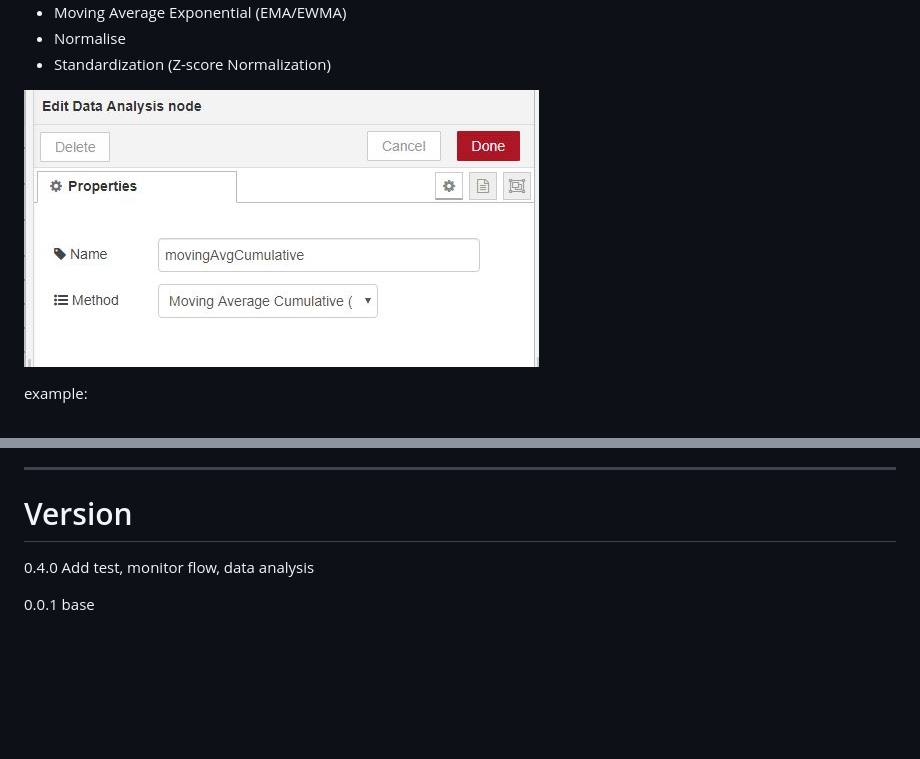
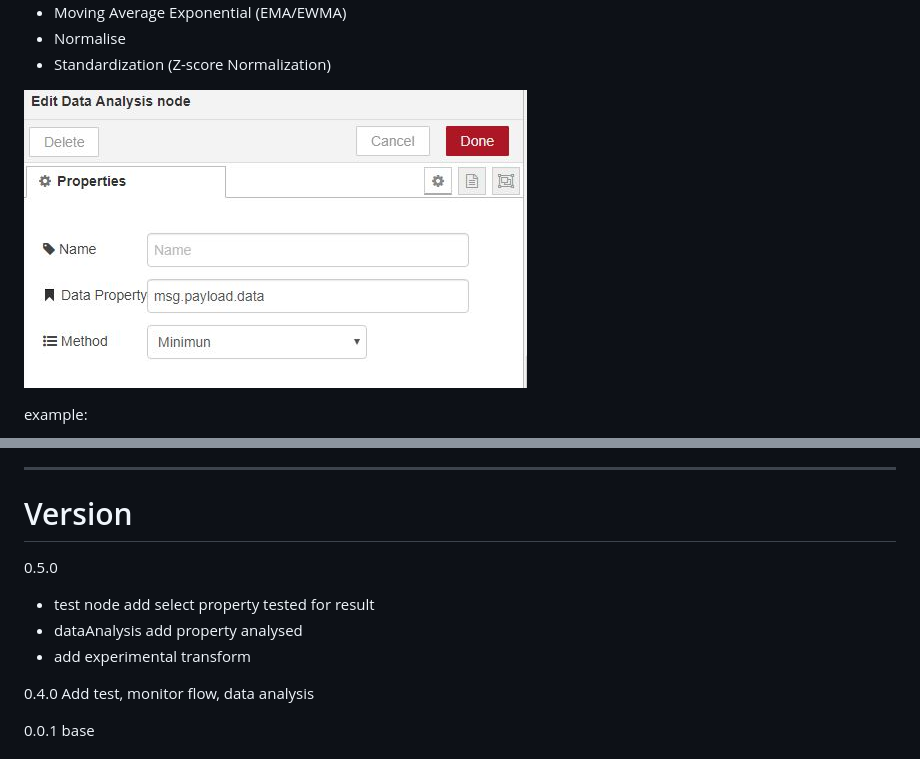
Before and after one commit to peterprib/node-red-contrib-prib-functions, a Markdown page: README.md, 2 parts joined by grey strips. Drawn GitHub-style; pictures changed too: documentation/DataAnalysis.JPG; blank space fills up the shorter version.

```diff
--- a/README.md
+++ b/README.md
@@ -109,6 +113,12 @@ Test/example flow in test/generalTest.json
 
 # Version
 
+
+0.5.0
+* test node add select property tested for result
+* dataAnalysis add property analysed
+* add experimental transform
+
 0.4.0 Add test, monitor flow, data analysis
 
 0.0.1 base
```
Also changed, not shown: other parts of README.md (+4 -0 lines), documentation/Test.JPG, documentation/TestTest.JPG, documentation/TestTestRun.JPG (added), 8 other files.
